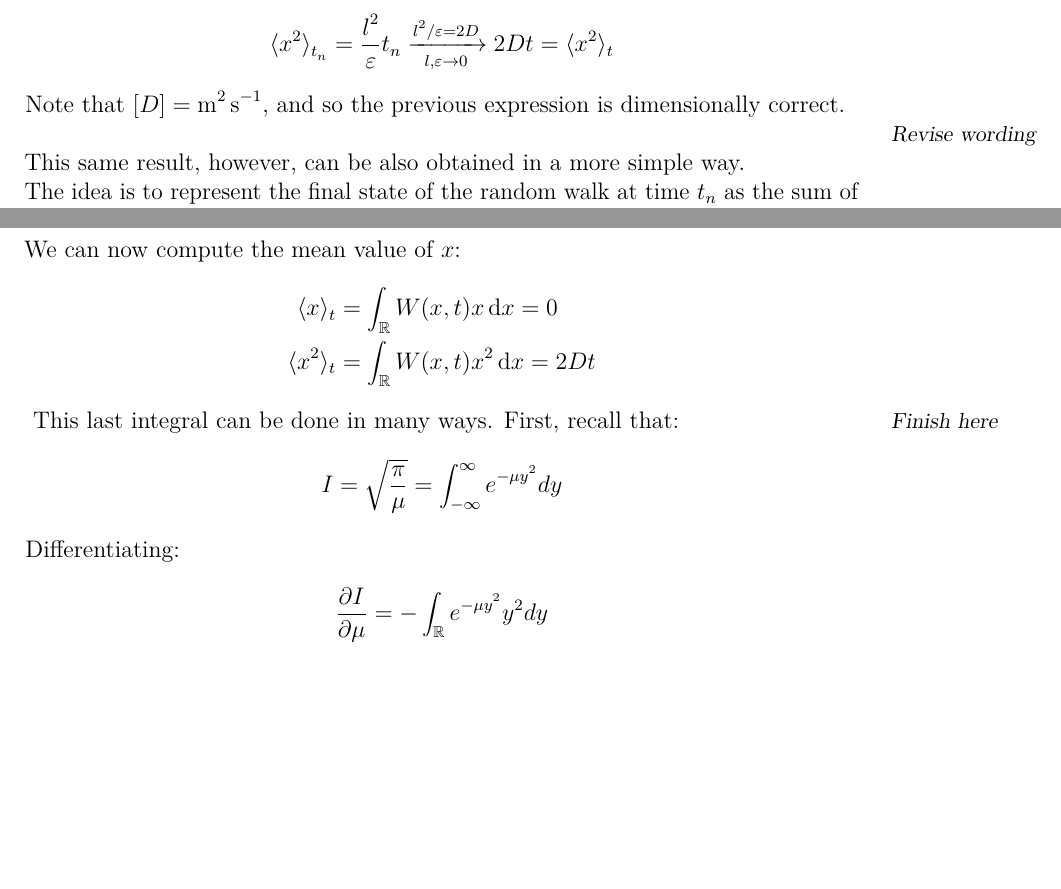
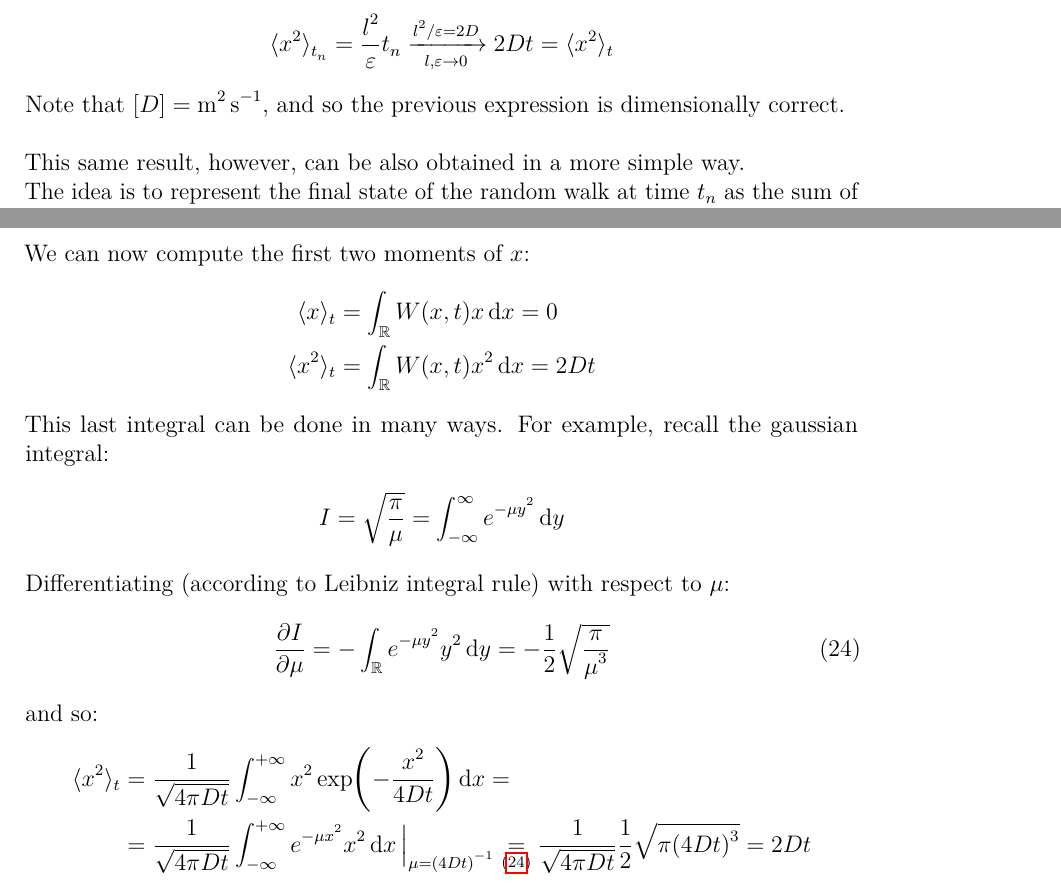
Before and after one commit to Einlar/data_notes, a LaTeX document (Models/7_10_19.tex): two parts of pages 6 and 10 of 10, joined at a grey line, cut so that both start at the same text, the shorter picture padded with empty space. Compiled offline with pdfLaTeX.

Commit message:
Completed revision models 7/10

```diff
--- a/Models/7_10_19.tex
+++ b/Models/7_10_19.tex
@@ -226,7 +226,6 @@ then the limit of (\ref{eqn:variance-discrete}) leads to (\ref{eqn:variance-diff
 \end{align*}
 Note that $[D]=\si{\m\squared\per\s}$, and so the previous expression is dimensionally correct.\\
 
-\marginpar{Revise wording}
 This same result, however, can be also obtained in a more simple way.\\
 The idea is to represent the final state of the random walk at time $t_n$ as the sum of $n$ steps:
 \begin{align*}
@@ -343,22 +342,26 @@ If we now take the limit $n \to 0$ we can substitute (\ref{eqn:t-inf}) in (\ref{
 \intertext{As $l^2 \varepsilon^{-1} = 2D$:}
     W(x,t) &= \frac{1}{\sqrt{4 \pi D t}} \exp\left(-\frac{x^2}{4Dt}\right)
 \end{align*}
-We can now compute the mean value of $x$:
+We can now compute the first two moments of $x$:
 \begin{align*}
     \langle x \rangle_t &= \int_{\mathbb{R}} W(x,t) x \dd{x} = 0\\
     \langle x^2 \rangle_t &= \int_{\mathbb{R}} W(x,t) x^2 \dd{x} = 2Dt
 \end{align*}
-\marginpar{Finish here}
-This last integral can be done in many ways. First, recall that:
+This last integral can be done in many ways. For example, recall the gaussian integral:
 \begin{align*}
-    I = \sqrt{\frac{\pi}{\mu}} = \int_{-\infty}^{\infty} e^{-\mu y^2}dy
+    I = \sqrt{\frac{\pi}{\mu}} = \int_{-\infty}^{\infty} e^{-\mu y^2}\dd{y}
 \end{align*}
-Differentiating:
+Differentiating (according to Leibniz integral rule) with respect to $\mu$:
+\begin{align}
+    \pdv{I}{\mu} = - \int_{\mathbb{R}} e^{-\mu y^2} y^2 \dd{y} = -\frac{1}{2} \sqrt{\frac{\pi}{\mu^3} }
+    \label{eqn:gaussian-2}
+\end{align}
+and so:
 \begin{align*}
-    \frac{\partial I}{\partial \mu} = - \int_{\mathbb{R}} e^{-\mu y^2} y^2 dy
+    \langle x^2 \rangle_t &= \frac{1}{\sqrt{4\pi D t}} \int_{-\infty}^{+\infty} x^2 \exp(-\frac{x^2}{4 D t} ) \dd{x} =\\
+    &= \frac{1}{\sqrt{4 \pi D t}} \int_{-\infty}^{+\infty} e^{-\mu x^2} x^2 \dd{x} \Big|_{\mu = (4Dt)^{-1}} \underset{(\ref{eqn:gaussian-2})}{=}  \frac{1}{\sqrt{4 \pi D t}} \frac{1}{2} \sqrt{\pi (4 D t)^3} = 2 Dt
 \end{align*}
-%[?]
 
-%Width * height of gaussian \approx 1.
+
 
 \end{document}
```
Also changed, not shown: Models/7_10_19.pdf.
